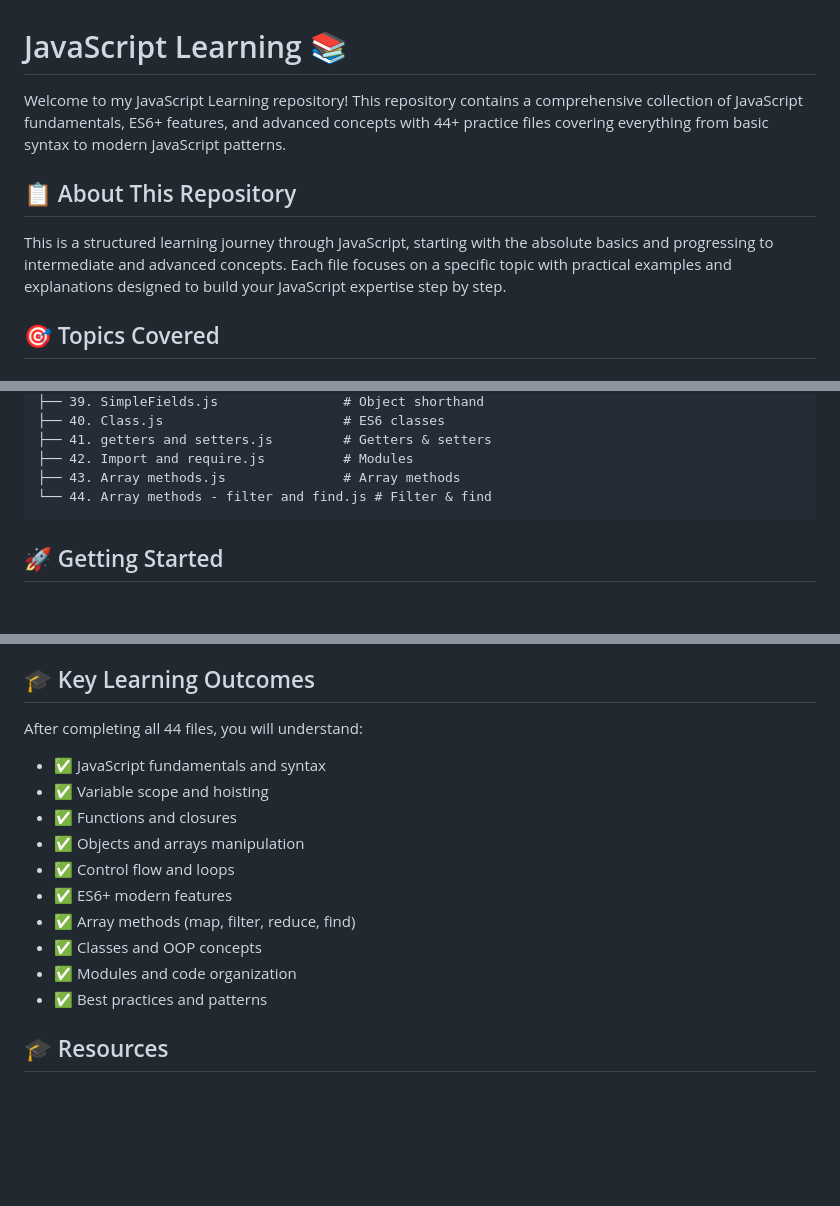
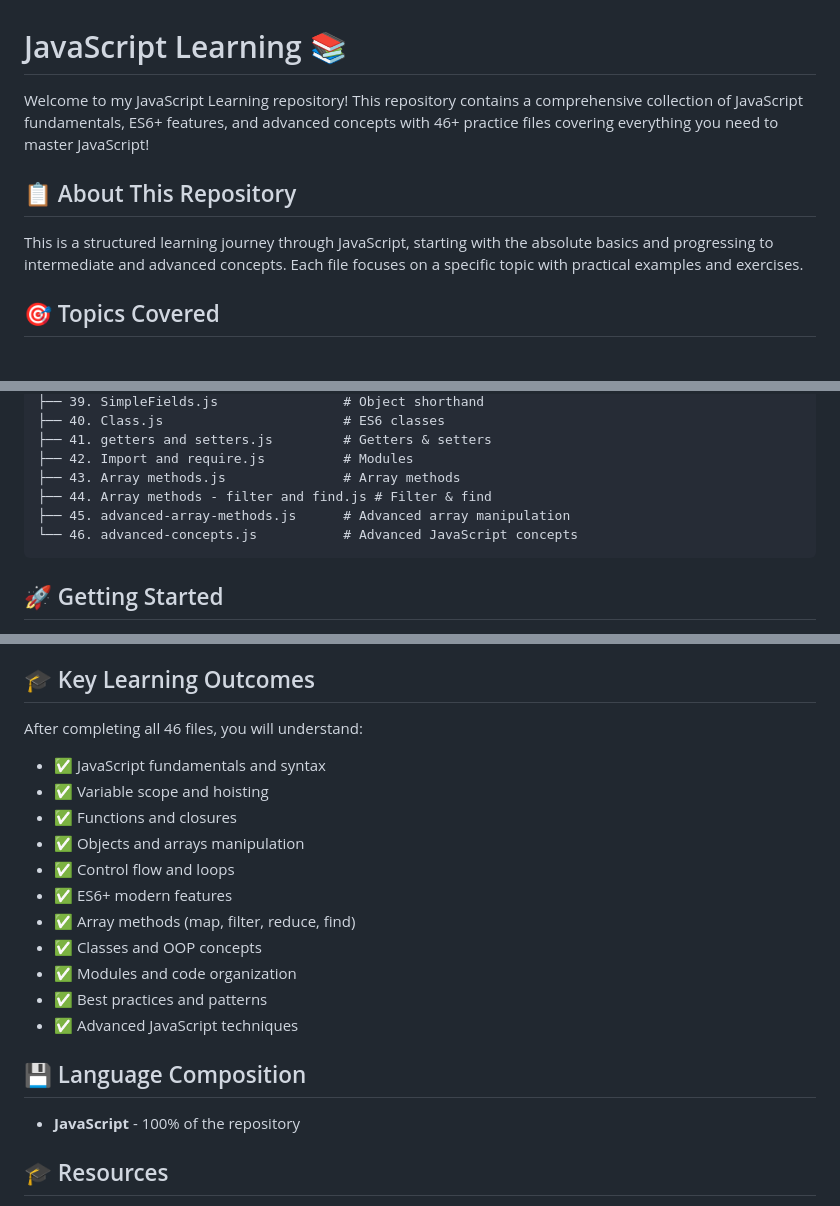
Before and after one commit to Akhil-V04/Javascript_Leanring, a Markdown page: README.md, 3 parts joined by grey strips. Rendered like a GitHub page; blank space fills up the shorter version.

````diff
--- a/README.md
+++ b/README.md
@@ -1,10 +1,10 @@
 # JavaScript Learning 📚
 
-Welcome to my JavaScript Learning repository! This repository contains a comprehensive collection of JavaScript fundamentals, ES6+ features, and advanced concepts with 44+ practice files covering everything from basic syntax to modern JavaScript patterns.
+Welcome to my JavaScript Learning repository! This repository contains a comprehensive collection of JavaScript fundamentals, ES6+ features, and advanced concepts with 46+ practice files covering everything you need to master JavaScript!
 
 ## 📋 About This Repository
 
-This is a structured learning journey through JavaScript, starting with the absolute basics and progressing to intermediate and advanced concepts. Each file focuses on a specific topic with practical examples and explanations designed to build your JavaScript expertise step by step.
+This is a structured learning journey through JavaScript, starting with the absolute basics and progressing to intermediate and advanced concepts. Each file focuses on a specific topic with practical examples and exercises.
 
 ## 🎯 Topics Covered
 
@@ -109,7 +113,9 @@ Javascript_Learning/
 ├── 41. getters and setters.js         # Getters & setters
 ├── 42. Import and require.js          # Modules
 ├── 43. Array methods.js               # Array methods
-└── 44. Array methods - filter and find.js # Filter & find
+├── 44. Array methods - filter and find.js # Filter & find
+├── 45. advanced-array-methods.js      # Advanced array manipulation
+└── 46. advanced-concepts.js           # Advanced JavaScript concepts
 ```
 
 ## 🚀 Getting Started
@@ -178,7 +184,7 @@ This is a **learning-focused repository**. The code is designed to be:
 
 ## 🎓 Key Learning Outcomes
 
-After completing all 44 files, you will understand:
+After completing all 46 files, you will understand:
 - ✅ JavaScript fundamentals and syntax
 - ✅ Variable scope and hoisting
 - ✅ Functions and closures
@@ -189,6 +195,11 @@ After completing all 44 files, you will understand:
 - ✅ Classes and OOP concepts
 - ✅ Modules and code organization
 - ✅ Best practices and patterns
+- ✅ Advanced JavaScript techniques
+
+## 💾 Language Composition
+
+- **JavaScript** - 100% of the repository
 
 ## 🎓 Resources
 
````
Also changed, not shown: other parts of README.md (+8 -4 lines).
